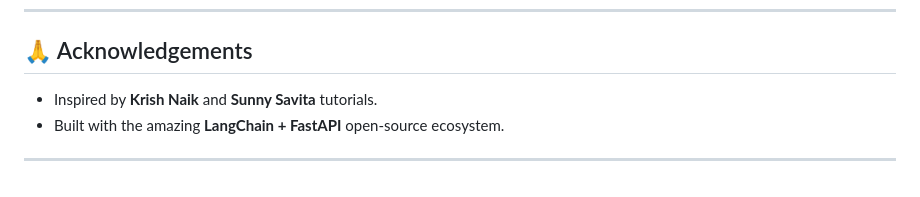
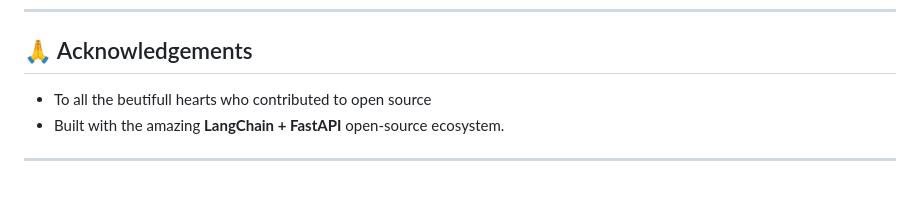
Before and after one commit to encoder43/AI_Trip_Planner, a Markdown page: README.md, the part around the change. GitHub-like rendering.

```diff
--- a/README.md
+++ b/README.md
@@ -140,7 +140,7 @@ Licensed under the **MIT License**. See `LICENSE` for details.
 
 ## 🙏 Acknowledgements
 
-- Inspired by **Krish Naik** and **Sunny Savita** tutorials.
+- To all the beutifull hearts who contributed to open source
 - Built with the amazing **LangChain + FastAPI** open-source ecosystem.
 
 ---
```
